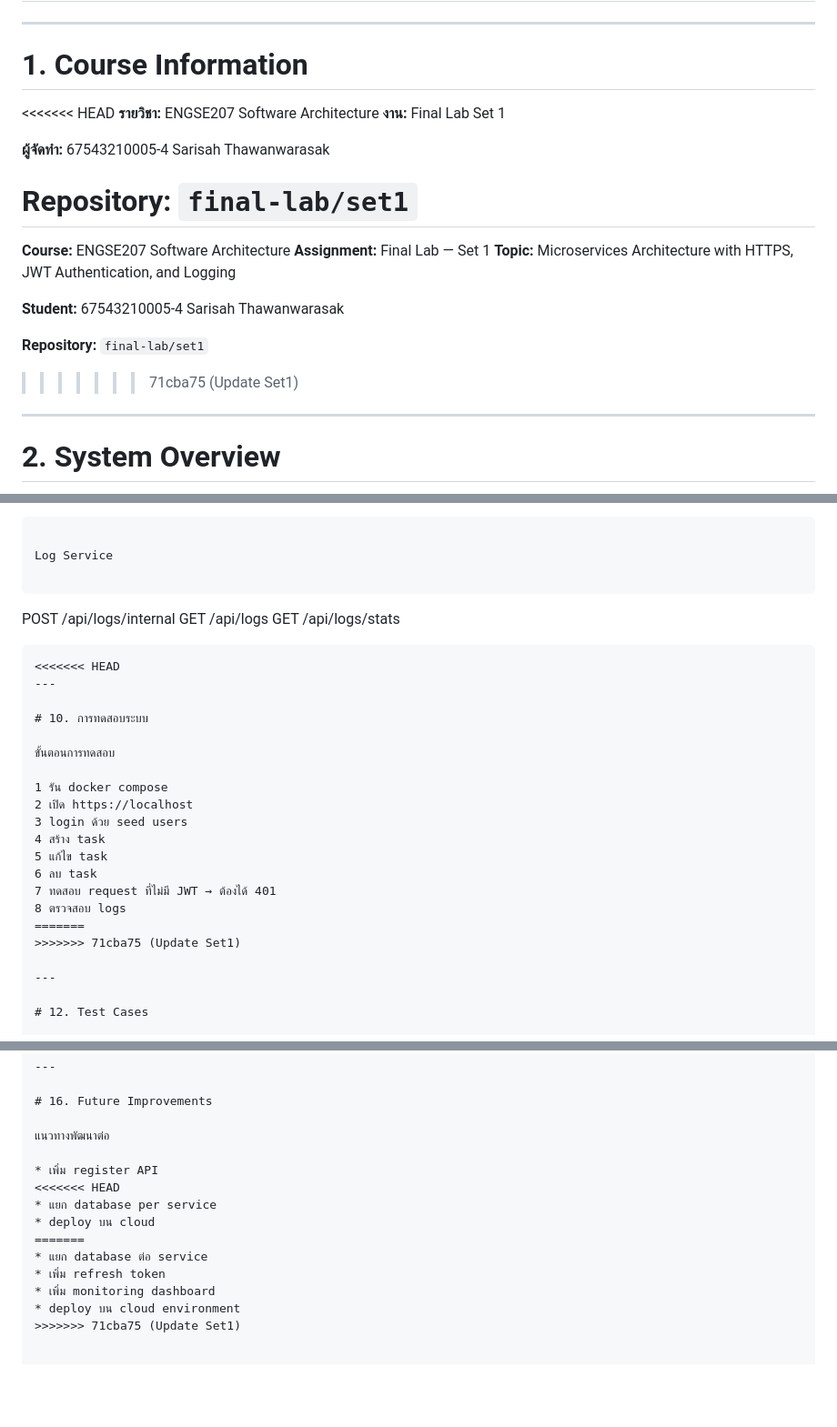
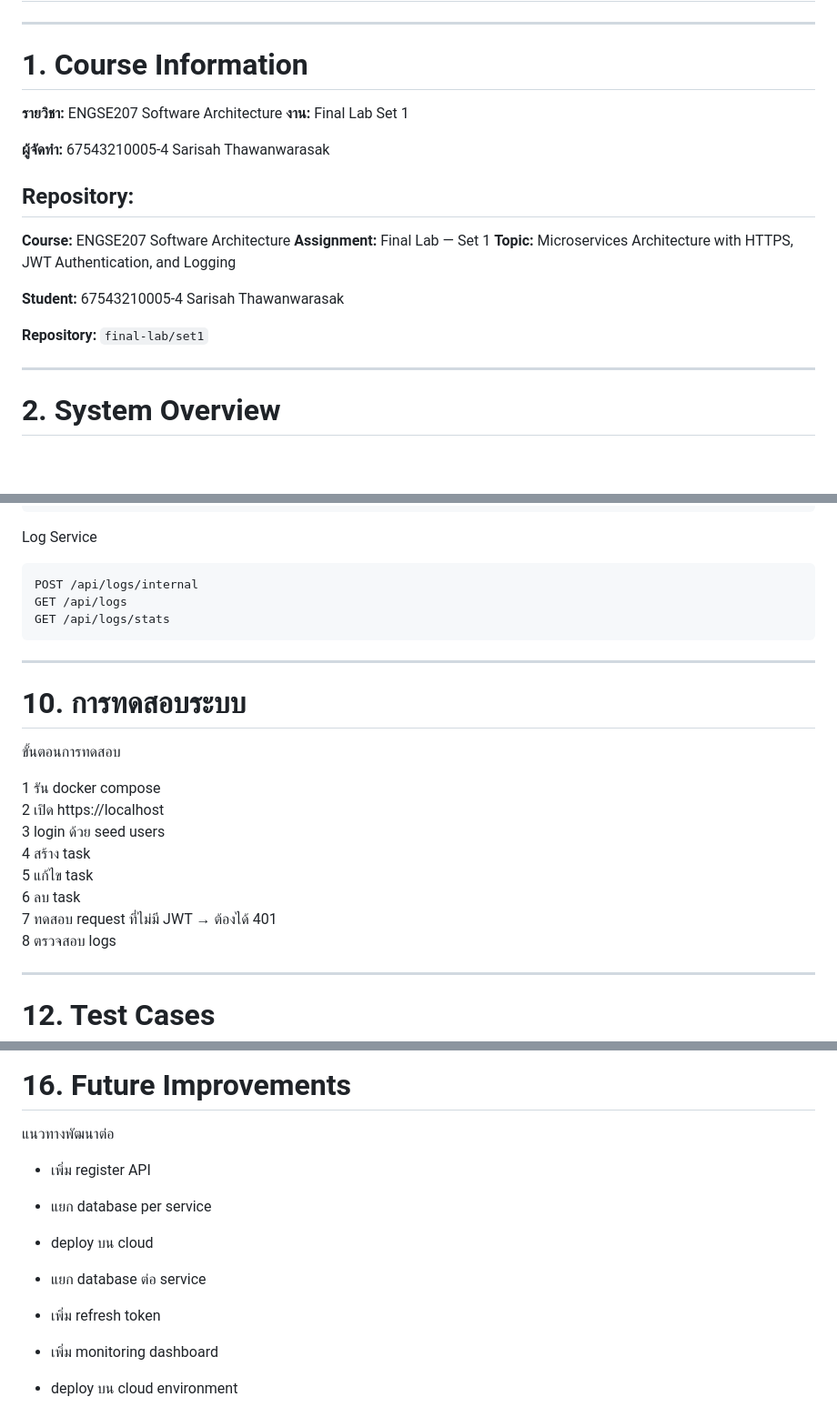
Before and after one commit to O0MlM/engse207-final-project, a Markdown page: set1/README.md, 3 parts joined by grey strips. Shown at 91% size. GitHub-like rendering; blank space fills up the shorter version.

Commit message:
Revise course details and system overview in README
Updated course information and system overview in README.

````diff
--- a/set1/README.md
+++ b/set1/README.md
@@ -6,14 +6,13 @@
 
 # 1. Course Information
 
-<<<<<<< HEAD
 **รายวิชา:** ENGSE207 Software Architecture
 **งาน:** Final Lab Set 1
 
 **ผู้จัดทำ:** 67543210005-4 Sarisah Thawanwarasak
 
-**Repository:** `final-lab/set1`
-=======
+**Repository:**
+---
 **Course:** ENGSE207 Software Architecture
 **Assignment:** Final Lab — Set 1
 **Topic:** Microservices Architecture with HTTPS, JWT Authentication, and Logging
@@ -24,7 +23,6 @@ Sarisah Thawanwarasak
 
 **Repository:**
 `final-lab/set1`
->>>>>>> 71cba75 (Update Set1)
 
 ---
 
@@ -337,7 +334,6 @@ POST /api/logs/internal
 GET /api/logs
 GET /api/logs/stats
 ```
-<<<<<<< HEAD
 ---
 
 # 10. การทดสอบระบบ
@@ -352,8 +348,6 @@ GET /api/logs/stats
 6 ลบ task
 7 ทดสอบ request ที่ไม่มี JWT → ต้องได้ 401
 8 ตรวจสอบ logs
-=======
->>>>>>> 71cba75 (Update Set1)
 
 ---
 
@@ -428,12 +422,10 @@ GET /api/logs/stats
 แนวทางพัฒนาต่อ
 
 * เพิ่ม register API
-<<<<<<< HEAD
+
 * แยก database per service
 * deploy บน cloud
-=======
 * แยก database ต่อ service
 * เพิ่ม refresh token
 * เพิ่ม monitoring dashboard
 * deploy บน cloud environment
->>>>>>> 71cba75 (Update Set1)
````
Also changed, not shown: other parts of set1/README.md (+1 -2 lines).
